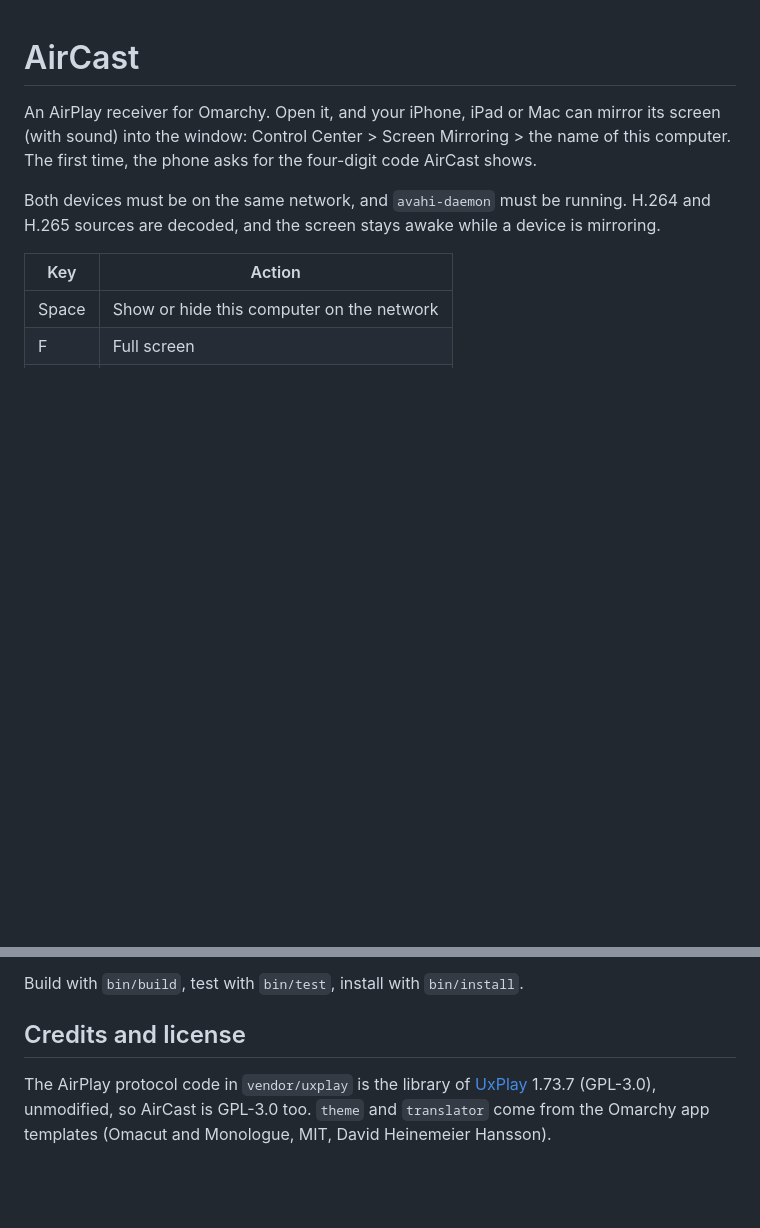
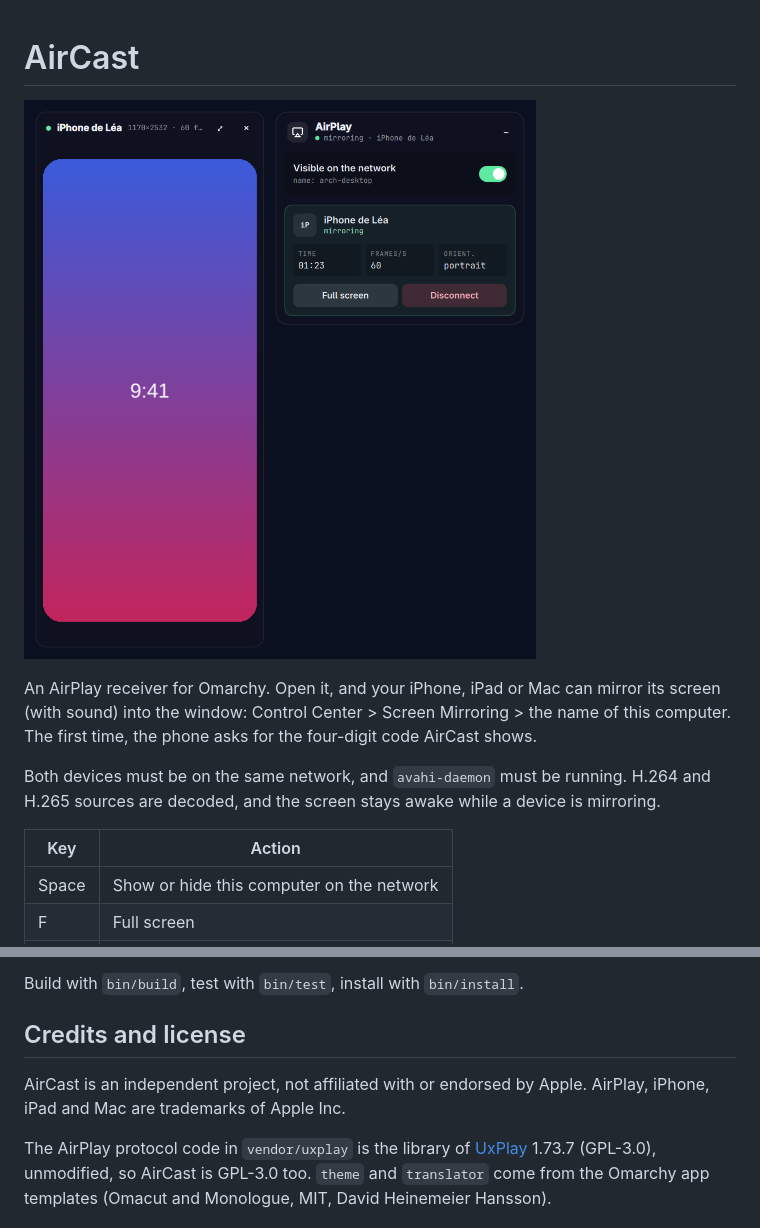
Before and after one commit to mch-co/aircast, a Markdown page: README.md, 2 parts joined by grey strips. GitHub-like rendering; pictures changed too: screenshot.png (added); blank space fills up the shorter version.

Commit message:
Add a screenshot and the Apple disclaimer to the README

```diff
--- a/README.md
+++ b/README.md
@@ -1,4 +1,6 @@
 # AirCast
+
+![AirCast mirroring an iPhone](screenshot.png)
 
 An AirPlay receiver for Omarchy. Open it, and your iPhone, iPad or Mac can
 mirror its screen (with sound) into the window: Control Center > Screen
@@ -25,6 +27,9 @@ Build with `bin/build`, test with `bin/test`, install with `bin/install`.
 
 ## Credits and license
 
+AirCast is an independent project, not affiliated with or endorsed by Apple.
+AirPlay, iPhone, iPad and Mac are trademarks of Apple Inc.
+
 The AirPlay protocol code in `vendor/uxplay` is the library of
 [UxPlay](https://github.com/FDH2/UxPlay) 1.73.7 (GPL-3.0), unmodified, so
 AirCast is GPL-3.0 too. `theme` and `translator` come from the Omarchy app
```
